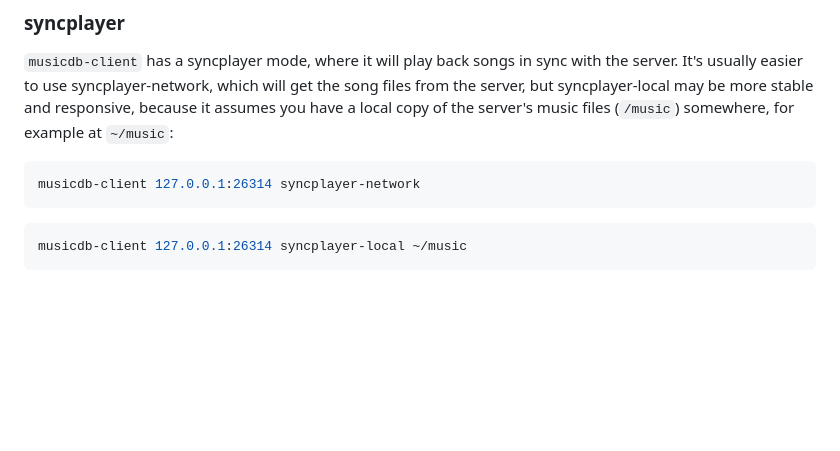
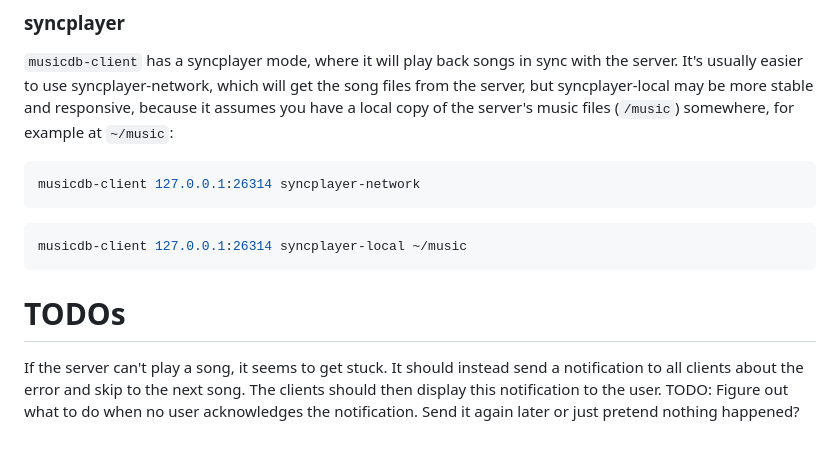
Before and after one commit to Dummi26/musicdb, a Markdown page: README.md, the part around the change. GitHub-like rendering; blank space fills up the shorter version.

Commit message:
add TODO section

````diff
--- a/README.md
+++ b/README.md
@@ -96,3 +96,9 @@ musicdb-client 127.0.0.1:26314 syncplayer-network
 ```sh
 musicdb-client 127.0.0.1:26314 syncplayer-local ~/music
 ```
+# TODOs
+
+If the server can't play a song, it seems to get stuck.
+It should instead send a notification to all clients about the error and skip to the next song.
+The clients should then display this notification to the user.
+TODO: Figure out what to do when no user acknowledges the notification. Send it again later or just pretend nothing happened?
````
